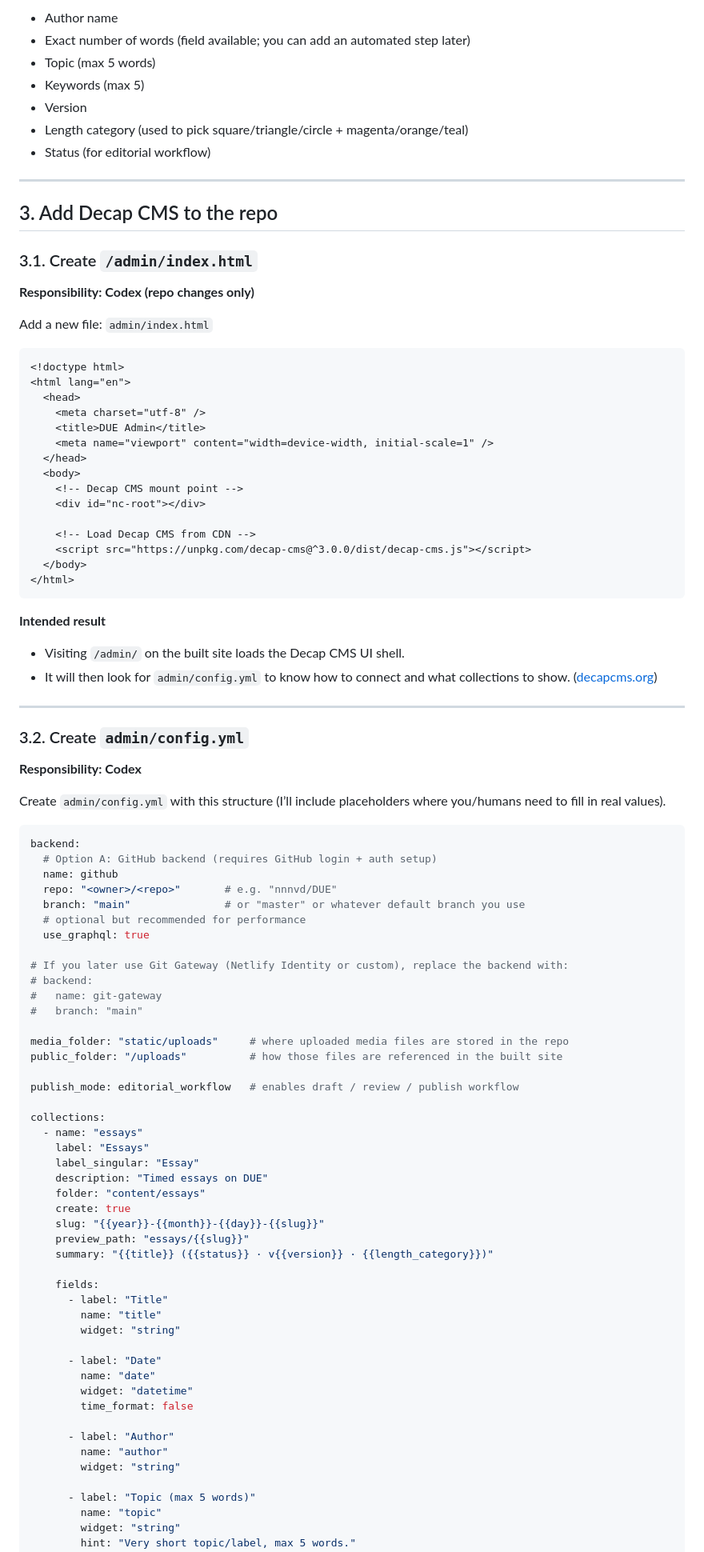
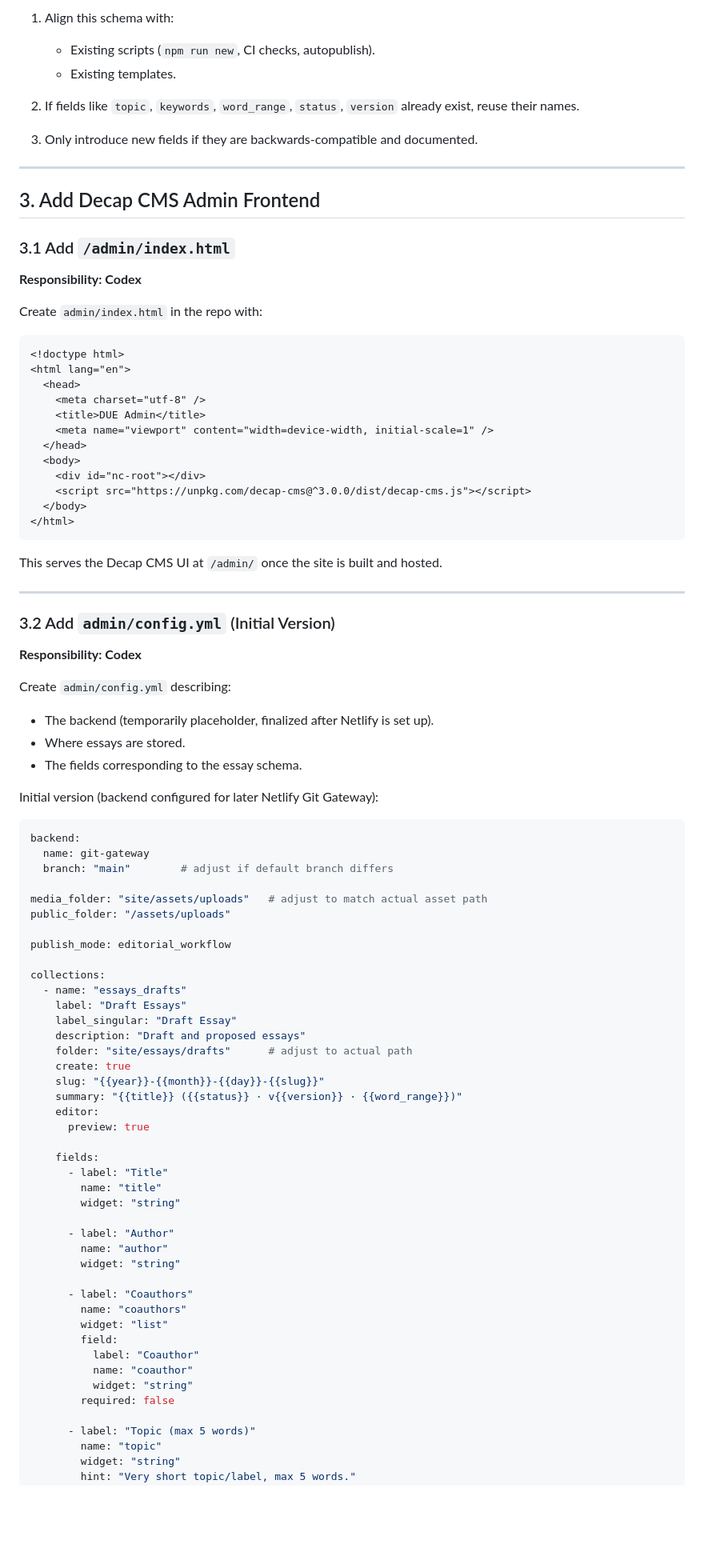
Before and after one commit to NNNvD/DUE, a Markdown page: essayWorkflow.md, the part around one of its changes. Shown at 80% size. GitHub-like rendering; blank space fills up the shorter version.

Commit message:
Update DUE Essay Proposal & Writing Workflow
Revise essay workflow documentation to clarify goals, responsibilities, and schema for Decap CMS integration.

````diff
--- a/essayWorkflow.md
+++ b/essayWorkflow.md
@@ -78,21 +79,20 @@ This gives you everything you previously said you wanted per essay:
 
-* Author name
-* Exact number of words (field available; you can add an automated step later)
-* Topic (max 5 words)
-* Keywords (max 5)
-* Version
-* Length category (used to pick square/triangle/circle + magenta/orange/teal)
-* Status (for editorial workflow)
+1. Align this schema with:
+
+   * Existing scripts (`npm run new`, CI checks, autopublish).
+   * Existing templates.
+2. If fields like `topic`, `keywords`, `word_range`, `status`, `version` already exist, reuse their names.
+3. Only introduce new fields if they are backwards-compatible and documented.
 
 ---
 
-## 3. Add Decap CMS to the repo
+## 3. Add Decap CMS Admin Frontend
 
-### 3.1. Create `/admin/index.html`
+### 3.1 Add `/admin/index.html`
 
-**Responsibility: Codex (repo changes only)**
+**Responsibility: Codex**
 
-Add a new file: `admin/index.html`
+Create `admin/index.html` in the repo with:
 
 ```html
 <!doctype html>
@@ -103,71 +103,67 @@ Add a new file: `admin/index.html`
     <meta name="viewport" content="width=device-width, initial-scale=1" />
   </head>
   <body>
-    <!-- Decap CMS mount point -->
     <div id="nc-root"></div>
-
-    <!-- Load Decap CMS from CDN -->
     <script src="https://unpkg.com/decap-cms@^3.0.0/dist/decap-cms.js"></script>
   </body>
 </html>
 ```
 
-**Intended result**
-
-* Visiting `/admin/` on the built site loads the Decap CMS UI shell.
-* It will then look for `admin/config.yml` to know how to connect and what collections to show. ([decapcms.org][1])
+This serves the Decap CMS UI at `/admin/` once the site is built and hosted.
 
 ---
 
-### 3.2. Create `admin/config.yml`
+### 3.2 Add `admin/config.yml` (Initial Version)
 
 **Responsibility: Codex**
 
-Create `admin/config.yml` with this structure (I’ll include placeholders where you/humans need to fill in real values).
+Create `admin/config.yml` describing:
+
+* The backend (temporarily placeholder, finalized after Netlify is set up).
+* Where essays are stored.
+* The fields corresponding to the essay schema.
+
+Initial version (backend configured for later Netlify Git Gateway):
 
 ```yaml
 backend:
-  # Option A: GitHub backend (requires GitHub login + auth setup)
-  name: github
-  repo: "<owner>/<repo>"       # e.g. "nnnvd/DUE"
-  branch: "main"               # or "master" or whatever default branch you use
-  # optional but recommended for performance
-  use_graphql: true
+  name: git-gateway
+  branch: "main"        # adjust if default branch differs
 
-# If you later use Git Gateway (Netlify Identity or custom), replace the backend with:
-# backend:
-#   name: git-gateway
-#   branch: "main"
+media_folder: "site/assets/uploads"   # adjust to match actual asset path
+public_folder: "/assets/uploads"
 
-media_folder: "static/uploads"     # where uploaded media files are stored in the repo
-public_folder: "/uploads"          # how those files are referenced in the built site
-
-publish_mode: editorial_workflow   # enables draft / review / publish workflow
+publish_mode: editorial_workflow
 
 collections:
-  - name: "essays"
-    label: "Essays"
-    label_singular: "Essay"
-    description: "Timed essays on DUE"
-    folder: "content/essays"
+  - name: "essays_drafts"
+    label: "Draft Essays"
+    label_singular: "Draft Essay"
+    description: "Draft and proposed essays"
+    folder: "site/essays/drafts"      # adjust to actual path
     create: true
     slug: "{{year}}-{{month}}-{{day}}-{{slug}}"
-    preview_path: "essays/{{slug}}"
-    summary: "{{title}} ({{status}} · v{{version}} · {{length_category}})"
+    summary: "{{title}} ({{status}} · v{{version}} · {{word_range}})"
+    editor:
+      preview: true
 
     fields:
       - label: "Title"
         name: "title"
         widget: "string"
 
-      - label: "Date"
-        name: "date"
-        widget: "datetime"
-        time_format: false
-
       - label: "Author"
         name: "author"
         widget: "string"
+
+      - label: "Coauthors"
+        name: "coauthors"
+        widget: "list"
+        field:
+          label: "Coauthor"
+          name: "coauthor"
+          widget: "string"
+        required: false
 
       - label: "Topic (max 5 words)"
         name: "topic"
````
Also changed, not shown: other parts of essayWorkflow.md (+261 -286 lines).
